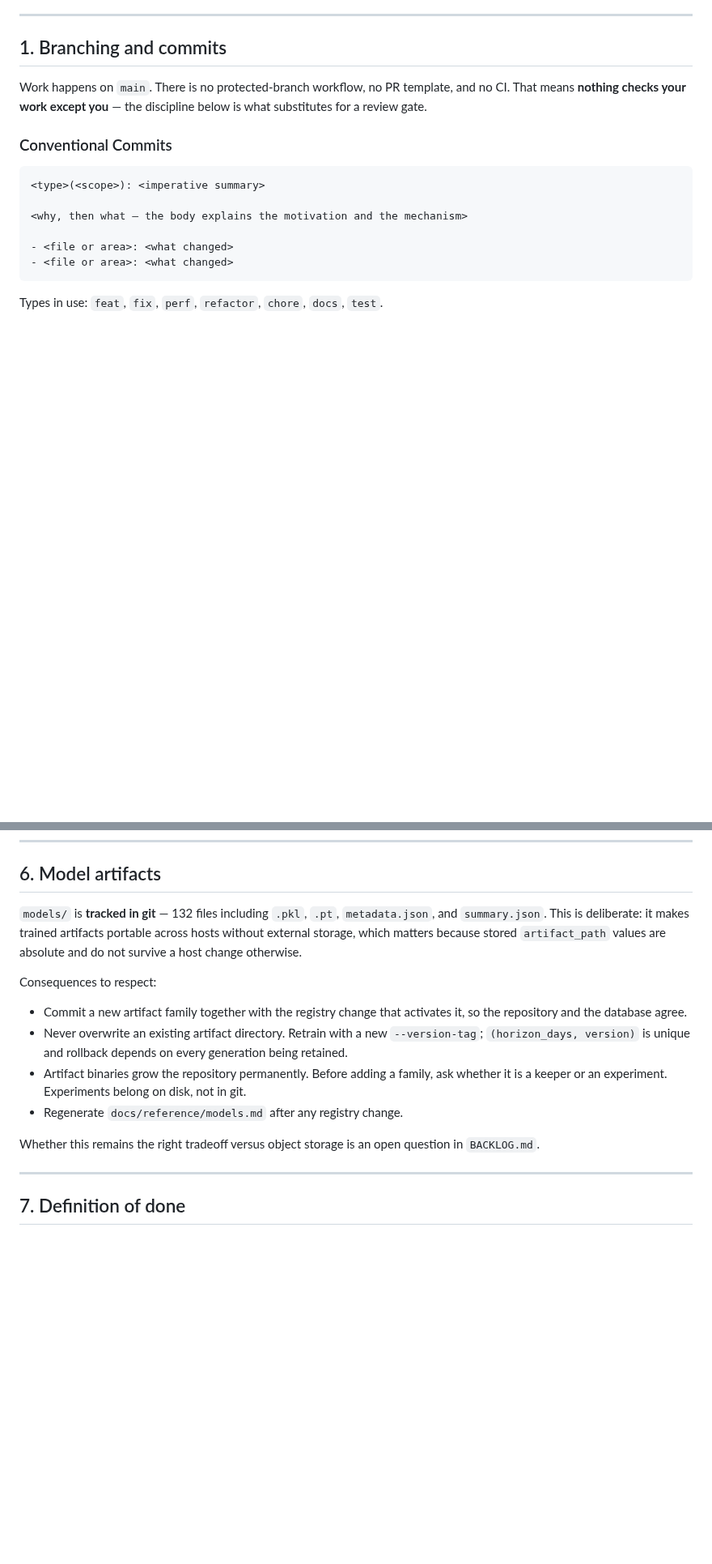
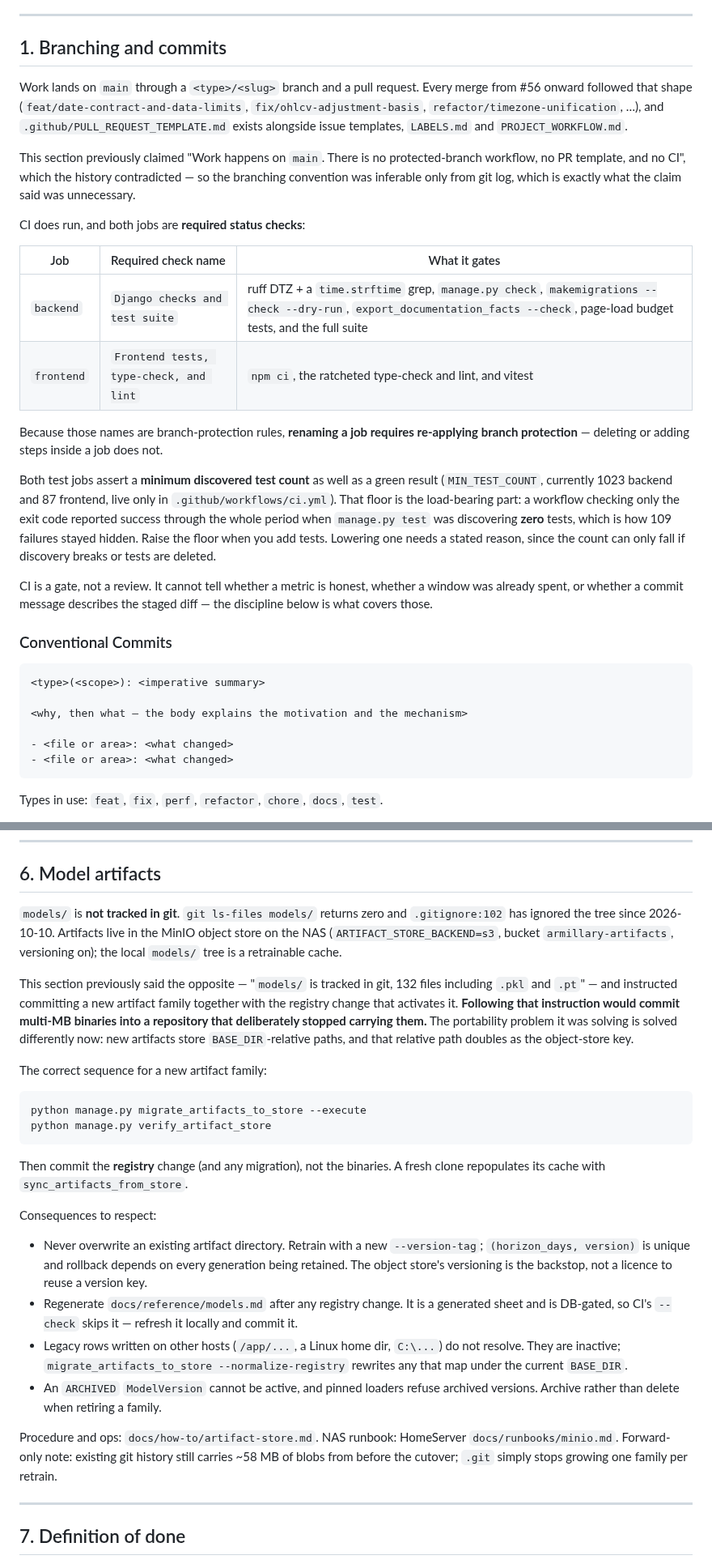
Before and after one commit to sean7084/FinanceAnalysis, a Markdown page: CONTRIBUTING.md, 2 parts joined by grey strips. Shown at 81% size. GitHub-like rendering; blank space fills up the shorter version.

Commit message:
docs: correct the two CONTRIBUTING sections that were actively wrong
§6 told the reader "`models/` is tracked in git -- 132 files including .pkl and .pt"
and to commit a new artifact family with the registry change. `git ls-files models/`
returns zero and .gitignore:102 has ignored the tree since 2026-10-10: artifacts live in
the MinIO object store. Following the published instruction would commit multi-MB
binaries into a repository that deliberately stopped carrying them. Replaced with the
real sequence -- migrate_artifacts_to_store --execute, verify_artifact_store, commit the
registry change and not the binaries -- plus the object-store consequences that actually
apply (never reuse a version key, regenerate the DB-gated models sheet locally, legacy
absolute paths do not resolve, ARCHIVED cannot be active).

§1 said "Work happens on main. There is no protected-branch workflow, no PR template,
and no CI." Every merge from #56 onward came from a <type>/<slug> branch,
.github/PULL_REQUEST_TEMPLATE.md exists, and both CI jobs are required status checks.
That made the branching convention inferable only from git log, which is exactly what
the claim said was unnecessary. Replaced with the actual workflow, the two required
check names, the warning that renaming a job needs branch protection re-applied, and why
MIN_TEST_COUNT is the load-bearing part of the gate.

README's Deployment section made the same stale CI claim and also said
requirements/production.txt has no ASGI/WSGI server; it pins daphne, gunicorn and
uvicorn. Deployment itself is still genuinely unimplemented and still says so.

````diff
--- a/CONTRIBUTING.md
+++ b/CONTRIBUTING.md
@@ -11,9 +11,38 @@ months from now.
 
 ## 1. Branching and commits
 
-Work happens on `main`. There is no protected-branch workflow, no PR template, and
-no CI. That means **nothing checks your work except you** — the discipline below
-is what substitutes for a review gate.
+Work lands on `main` through a `<type>/<slug>` branch and a pull request. Every merge
+from #56 onward followed that shape (`feat/date-contract-and-data-limits`,
+`fix/ohlcv-adjustment-basis`, `refactor/timezone-unification`, …), and
+`.github/PULL_REQUEST_TEMPLATE.md` exists alongside issue templates, `LABELS.md` and
+`PROJECT_WORKFLOW.md`.
+
+This section previously claimed "Work happens on `main`. There is no protected-branch
+workflow, no PR template, and no CI", which the history contradicted — so the branching
+convention was inferable only from git log, which is exactly what the claim said was
+unnecessary.
+
+CI does run, and both jobs are **required status checks**:
+
+| Job | Required check name | What it gates |
+| --- | --- | --- |
+| `backend` | `Django checks and test suite` | ruff DTZ + a `time.strftime` grep, `manage.py check`, `makemigrations --check --dry-run`, `export_documentation_facts --check`, page-load budget tests, and the full suite |
+| `frontend` | `Frontend tests, type-check, and lint` | `npm ci`, the ratcheted type-check and lint, and vitest |
+
+Because those names are branch-protection rules, **renaming a job requires re-applying
+branch protection** — deleting or adding steps inside a job does not.
+
+Both test jobs assert a **minimum discovered test count** as well as a green result
+(`MIN_TEST_COUNT`, currently 1023 backend and 87 frontend, live only in
+`.github/workflows/ci.yml`). That floor is the load-bearing part: a workflow checking
+only the exit code reported success through the whole period when `manage.py test` was
+discovering **zero** tests, which is how 109 failures stayed hidden. Raise the floor when
+you add tests. Lowering one needs a stated reason, since the count can only fall if
+discovery breaks or tests are deleted.
+
+CI is a gate, not a review. It cannot tell whether a metric is honest, whether a window
+was already spent, or whether a commit message describes the staged diff — the
+discipline below is what covers those.
 
 ### Conventional Commits
 
@@ -276,24 +305,45 @@ Known non-hermetic tests are documented in
 
 ## 6. Model artifacts
 
-`models/` is **tracked in git** — 132 files including `.pkl`, `.pt`,
-`metadata.json`, and `summary.json`. This is deliberate: it makes trained artifacts
-portable across hosts without external storage, which matters because stored
-`artifact_path` values are absolute and do not survive a host change otherwise.
+`models/` is **not tracked in git**. `git ls-files models/` returns zero and
+`.gitignore:102` has ignored the tree since 2026-10-10. Artifacts live in the MinIO
+object store on the NAS (`ARTIFACT_STORE_BACKEND=s3`, bucket `armillary-artifacts`,
+versioning on); the local `models/` tree is a retrainable cache.
+
+This section previously said the opposite — "`models/` is tracked in git, 132 files
+including `.pkl` and `.pt`" — and instructed committing a new artifact family together
+with the registry change that activates it. **Following that instruction would commit
+multi-MB binaries into a repository that deliberately stopped carrying them.** The
+portability problem it was solving is solved differently now: new artifacts store
+`BASE_DIR`-relative paths, and that relative path doubles as the object-store key.
+
+The correct sequence for a new artifact family:
+
+```
+python manage.py migrate_artifacts_to_store --execute
+python manage.py verify_artifact_store
+```
+
+Then commit the **registry** change (and any migration), not the binaries. A fresh
+clone repopulates its cache with `sync_artifacts_from_store`.
 
 Consequences to respect:
 
-- Commit a new artifact family together with the registry change that activates
-  it, so the repository and the database agree.
 - Never overwrite an existing artifact directory. Retrain with a new
   `--version-tag`; `(horizon_days, version)` is unique and rollback depends on
-  every generation being retained.
-- Artifact binaries grow the repository permanently. Before adding a family, ask
-  whether it is a keeper or an experiment. Experiments belong on disk, not in git.
-- Regenerate `docs/reference/models.md` after any registry change.
+  every generation being retained. The object store's versioning is the backstop,
+  not a licence to reuse a version key.
+- Regenerate `docs/reference/models.md` after any registry change. It is a generated
+  sheet and is DB-gated, so CI's `--check` skips it — refresh it locally and commit it.
+- Legacy rows written on other hosts (`/app/...`, a Linux home dir, `C:\...`) do not
+  resolve. They are inactive; `migrate_artifacts_to_store --normalize-registry`
+  rewrites any that map under the current `BASE_DIR`.
+- An `ARCHIVED` `ModelVersion` cannot be active, and pinned loaders refuse archived
+  versions. Archive rather than delete when retiring a family.
 
-Whether this remains the right tradeoff versus object storage is an open question
-in `BACKLOG.md`.
+Procedure and ops: `docs/how-to/artifact-store.md`. NAS runbook: HomeServer
+`docs/runbooks/minio.md`. Forward-only note: existing git history still carries ~58 MB
+of blobs from before the cutover; `.git` simply stops growing one family per retrain.
 
 ---
 
````
Also changed, not shown: README.md (+9 -4 lines).
